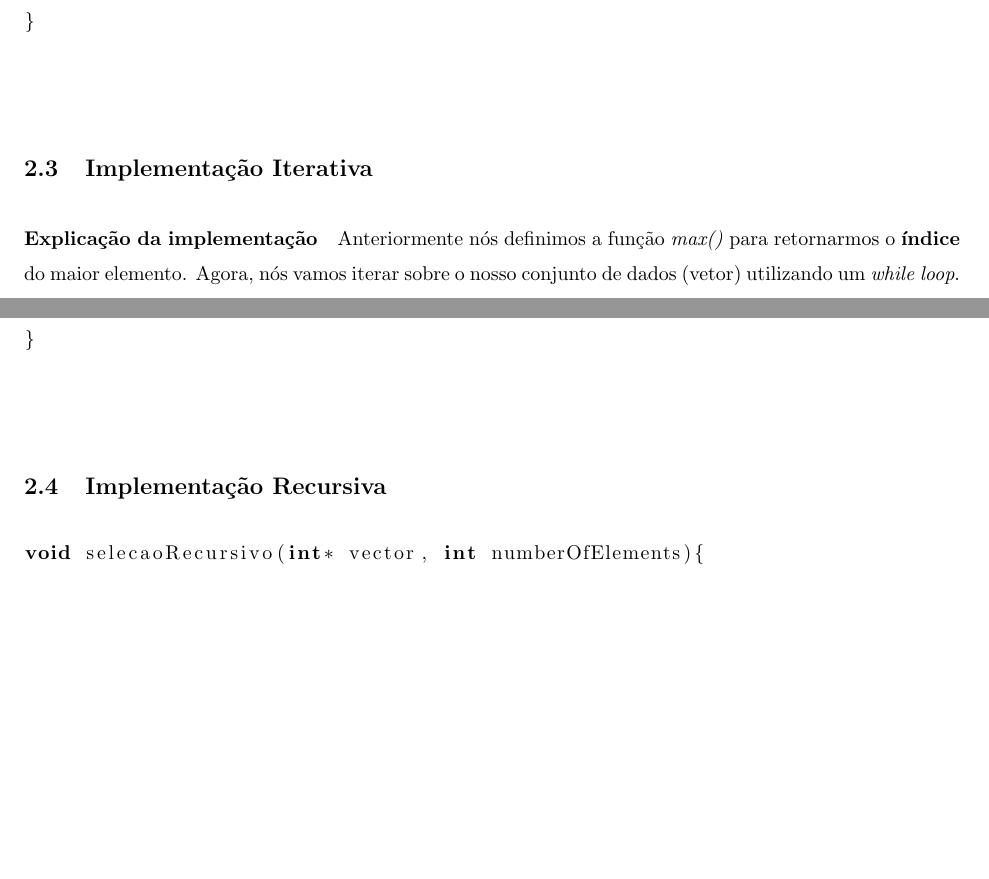
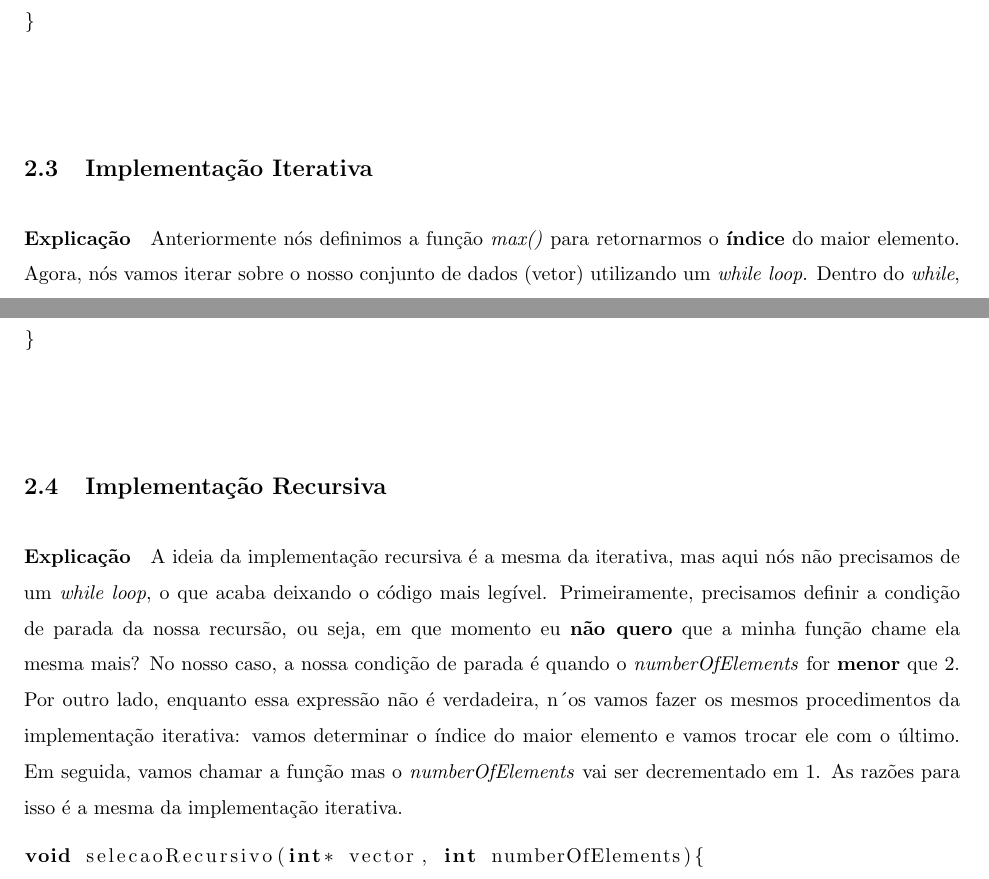
Before and after one commit to izzy-el/pdf-sorting-algorithms, a LaTeX document (main.tex, which reads selection_sort.tex): two parts of pages 6 and 7 of 9, joined at a grey line, cut so that both start at the same text, the shorter picture padded with empty space. Compiled offline with pdfLaTeX.

Commit message:
feat: add explanation for recursive implementation

```diff
--- a/selection_sort.tex
+++ b/selection_sort.tex
@@ -19,7 +19,7 @@ int max(int* vector, int size) {
 \end{lstlisting}
 
 \subsection{Implementação Iterativa}
-\paragraph{Explicação da implementação}
+\paragraph{Explicação}
 Anteriormente nós definimos a função \textit{max()} para retornarmos o \textbf{índice} do maior elemento. Agora, nós vamos iterar sobre o nosso conjunto de dados (vetor) utilizando
 um \textit{while loop}. Dentro do \textit{while}, nós vamos pegar o índice do maior elemento e vamos trocar esse elemento com o que está na última posição. Em seguida, vamos fazer
 \textit{numberOfElements - 1}, pois já sabemos que o último elemento é o maior e, portanto, não faz sentido escolhermos um outro \textit{max} e comparar com o último elemento.
@@ -39,6 +39,12 @@ void selecaoIterativo(int* vector, int numberOfElements){
 \end{lstlisting}
 
 \subsection{Implementação Recursiva}
+\paragraph{Explicação}
+A ideia da implementação recursiva é a mesma da iterativa, mas aqui nós não precisamos de um \textit{while loop}, o que acaba deixando o código mais legível. Primeiramente, precisamos
+definir a condição de parada da nossa recursão, ou seja, em que momento eu \textbf{não quero} que a minha função chame ela mesma mais? No nosso caso, a nossa condição de parada é
+quando o \textit{numberOfElements} for \textbf{menor} que 2. Por outro lado, enquanto essa expressão não é verdadeira, n´os vamos fazer os mesmos procedimentos da implementação
+iterativa: vamos determinar o índice do maior elemento e vamos trocar ele com o último. Em seguida, vamos chamar a função mas o \textit{numberOfElements} vai ser decrementado em 1.
+As razões para isso é a mesma da implementação iterativa.
 \begin{lstlisting}[language=C]
 void selecaoRecursivo(int* vector, int numberOfElements){
     if(numberOfElements < 2){
```
